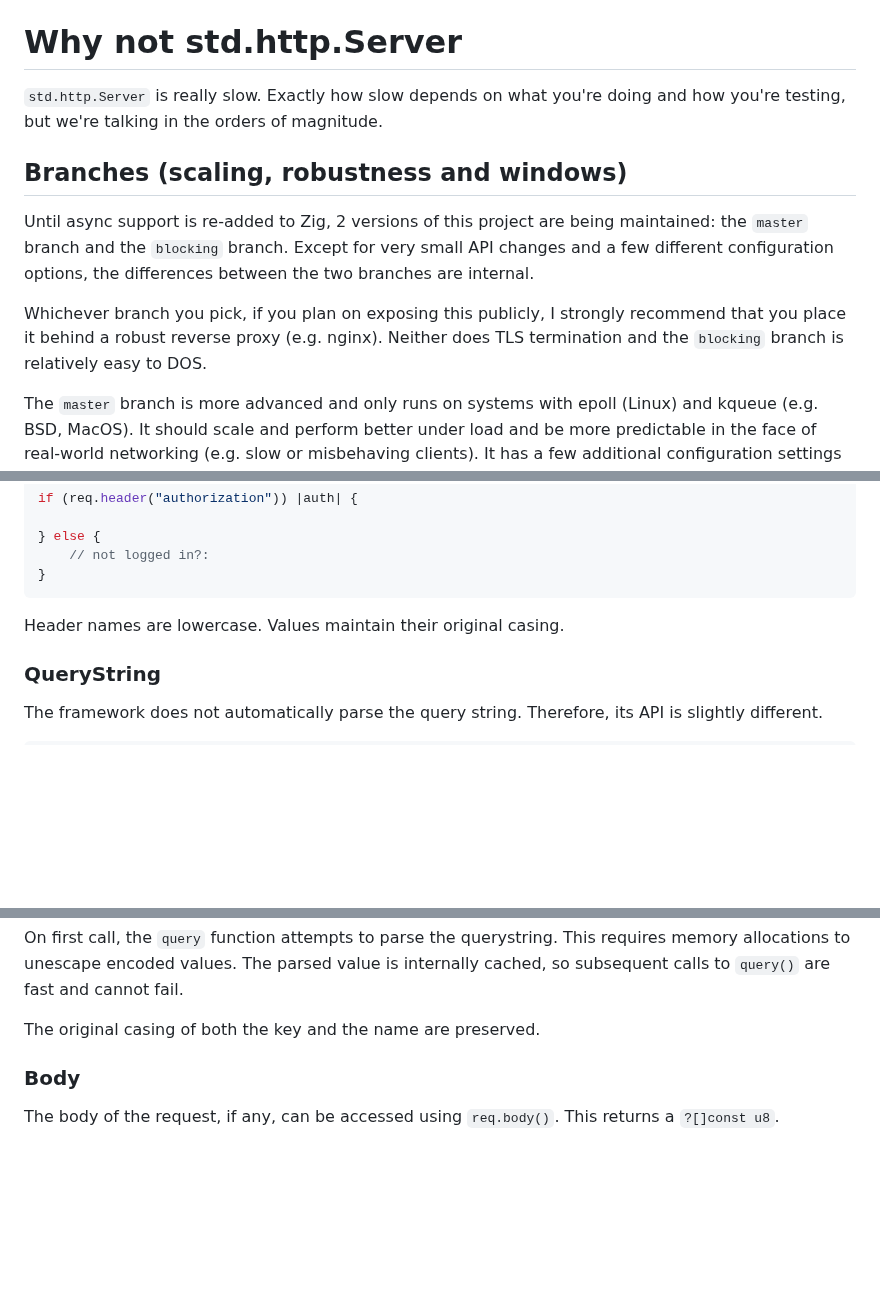
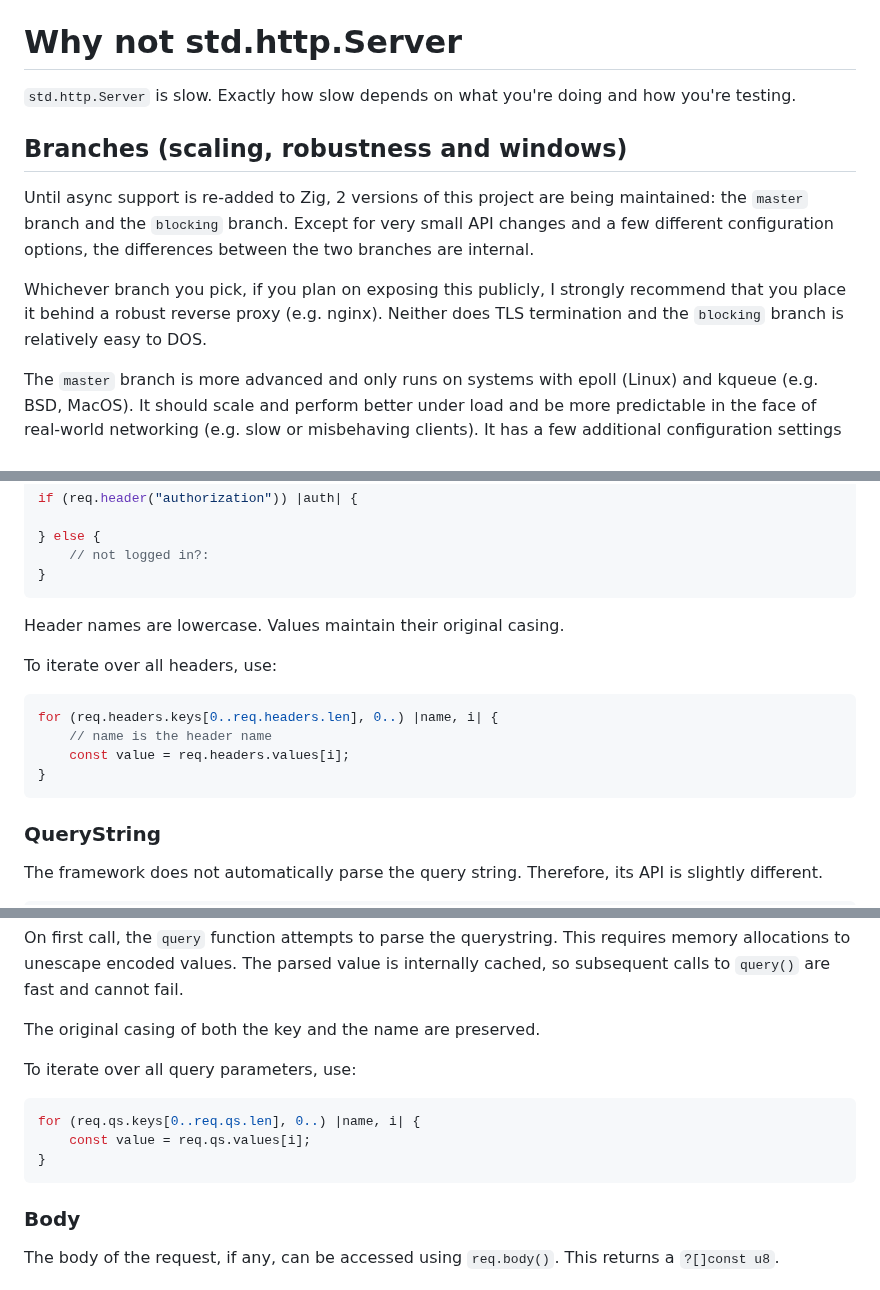
Before and after one commit to karlseguin/http.zig, a Markdown page: readme.md, 3 parts joined by grey strips. Drawn GitHub-style; blank space fills up the shorter version.

Commit message:
document iterating through headers and query

````diff
--- a/readme.md
+++ b/readme.md
@@ -7,12 +7,12 @@ http.zig powers the <https://www.aolium.com> [api server](https://github.com/kar
 This library supports native Zig module (introduced in 0.11). Add a "httpz" dependency to your `build.zig.zon`.
 
 # Why not std.http.Server
-`std.http.Server` is really slow. Exactly how slow depends on what you're doing and how you're testing, but we're talking in the orders of magnitude.
+`std.http.Server` is slow. Exactly how slow depends on what you're doing and how you're testing.
 
 ## Branches (scaling, robustness and windows)
 Until async support is re-added to Zig, 2 versions of this project are being maintained: the `master` branch and the `blocking` branch. Except for very small API changes and a few different configuration options, the differences between the two branches are internal.
 
-Whichever branch you pick, if you plan on exposing this publicly, I strongly recommend that you place it behind a robust reverse proxy (e.g. nginx). Neither  does TLS termination and the `blocking` branch is relatively easy to DOS.
+Whichever branch you pick, if you plan on exposing this publicly, I strongly recommend that you place it behind a robust reverse proxy (e.g. nginx). Neither does TLS termination and the `blocking` branch is relatively easy to DOS.
 
 The `master` branch is more advanced and only runs on systems with epoll (Linux) and kqueue (e.g. BSD, MacOS). It should scale and perform better under load and be more predictable in the face of real-world networking (e.g. slow or misbehaving clients). It has a few additional configuration settings to control memory usage and timeouts.
 
@@ -315,6 +315,15 @@ if (req.header("authorization")) |auth| {
 
 Header names are lowercase. Values maintain their original casing.
 
+To iterate over all headers, use:
+
+```zig
+for (req.headers.keys[0..req.headers.len], 0..) |name, i| {
+    // name is the header name
+    const value = req.headers.values[i];
+}
+```
+
 ### QueryString
 The framework does not automatically parse the query string. Therefore, its API is slightly different.
 
@@ -330,6 +339,14 @@ if (query.get("search")) |search| {
 On first call, the `query` function attempts to parse the querystring. This requires memory allocations to unescape encoded values. The parsed value is internally cached, so subsequent calls to `query()` are fast and cannot fail.
 
 The original casing of both the key and the name are preserved.
+
+To iterate over all query parameters, use:
+
+```zig
+for (req.qs.keys[0..req.qs.len], 0..) |name, i| {
+    const value = req.qs.values[i];
+}
+```
 
 ### Body
 The body of the request, if any, can be accessed using `req.body()`. This returns a `?[]const u8`.
````
